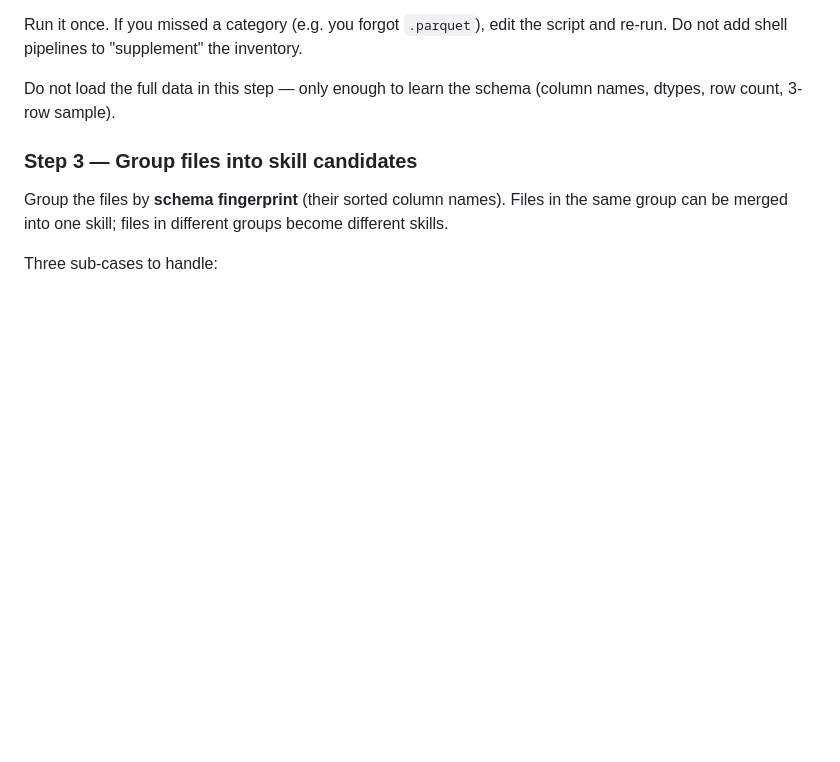
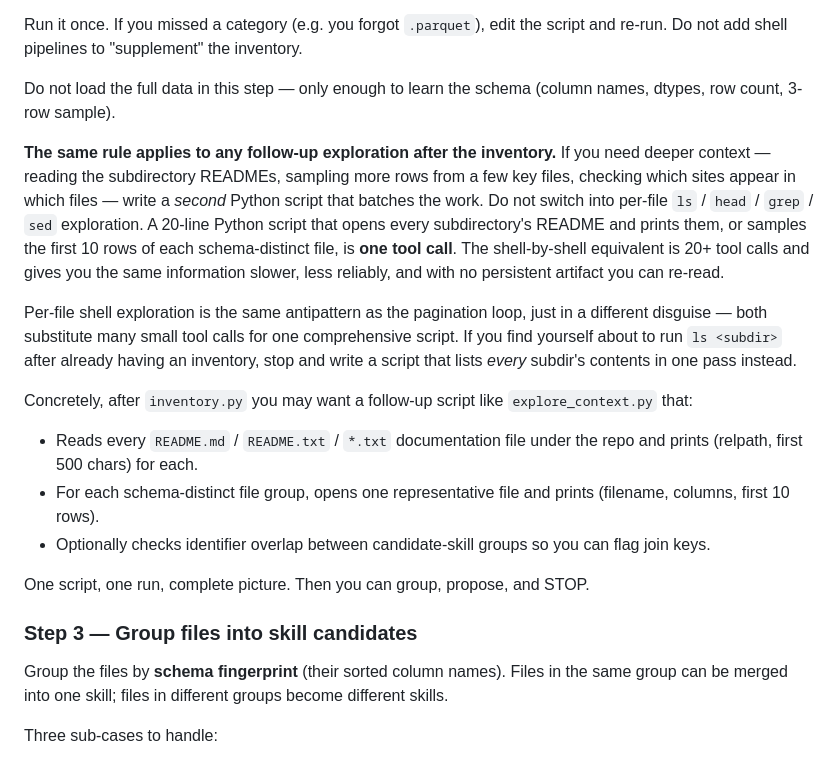
Before and after one commit to klinucsd/sage, a Markdown page: sage_skills/repo-skill-builder/SKILL.md, the part around the change. Drawn GitHub-style; blank space fills up the shorter version.

Commit message:
repo-skill-builder: extend Python-script rule to all post-inventory exploration
b5abfb8 killed the awk-pagination antipattern on NRP GLM-5.2 -- the
agent now writes inventory.py first. But the same NVFP4-quantized
strategy drift moved to a different antipattern: 30+ per-file
ls / head / grep / sed shell calls to explore the repo's domain
context after the inventory. Same wastefulness in different clothing.

ZAI full-precision GLM-5.2 wrote inventory.py THEN inventory2.py
THEN check_coords.py -- each new script does a focused batched
task. NRP quantized GLM-5.x sees one step at a time and doesn't
aggregate. The rule needs to extend to ALL post-inventory work,
not just the initial enumeration.

Add to Step 2:
- "The same rule applies to any follow-up exploration after the
  inventory. ... If you find yourself about to run ls <subdir>
  after already having an inventory, stop and write a script that
  lists every subdir's contents in one pass instead."
- Concrete outline for the follow-up script: explore_context.py
  that reads every README in one pass, samples representative
  files per schema group, optionally checks identifier overlap
  for join keys.
- Frame per-file shell exploration as "the same antipattern as
  the pagination loop, in different disguise."

Same Learnings.md split: universal discipline, goes in SKILL.md.

Honest aside captured in commit body (won't go into SKILL.md):
this is a fundamental NVFP4-quantization limitation that we
cannot fully fix on the meta-skill side. Each rule we add helps
the agent make better local choices, but the model's inability
to plan-then-batch is architectural. If the next test still shows
30+ shell calls after both rules, the next escalation is either
(a) a tool-loop guard in sage_magic.py, or (b) document NRP NVFP4
as best-effort and steer serious users to ZAI/GPT.

```diff
--- a/sage_skills/repo-skill-builder/SKILL.md
+++ b/sage_skills/repo-skill-builder/SKILL.md
@@ -144,6 +144,39 @@ edit the script and re-run. Do not add shell pipelines to
 
 Do not load the full data in this step — only enough to learn
 the schema (column names, dtypes, row count, 3-row sample).
+
+**The same rule applies to any follow-up exploration after the
+inventory.** If you need deeper context — reading the
+subdirectory READMEs, sampling more rows from a few key files,
+checking which sites appear in which files — write a *second*
+Python script that batches the work. Do not switch into
+per-file `ls` / `head` / `grep` / `sed` exploration. A
+20-line Python script that opens every subdirectory's README and
+prints them, or samples the first 10 rows of each schema-distinct
+file, is **one tool call**. The shell-by-shell equivalent is 20+
+tool calls and gives you the same information slower, less
+reliably, and with no persistent artifact you can re-read.
+
+Per-file shell exploration is the same antipattern as the
+pagination loop, just in a different disguise — both substitute
+many small tool calls for one comprehensive script. If you find
+yourself about to run `ls <subdir>` after already having an
+inventory, stop and write a script that lists *every* subdir's
+contents in one pass instead.
+
+Concretely, after `inventory.py` you may want a follow-up script
+like `explore_context.py` that:
+
+- Reads every `README.md` / `README.txt` / `*.txt` documentation
+  file under the repo and prints (relpath, first 500 chars) for
+  each.
+- For each schema-distinct file group, opens one representative
+  file and prints (filename, columns, first 10 rows).
+- Optionally checks identifier overlap between candidate-skill
+  groups so you can flag join keys.
+
+One script, one run, complete picture. Then you can group, propose,
+and STOP.
 
 ### Step 3 — Group files into skill candidates
 
```
